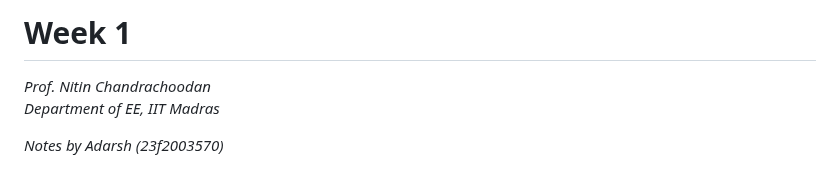
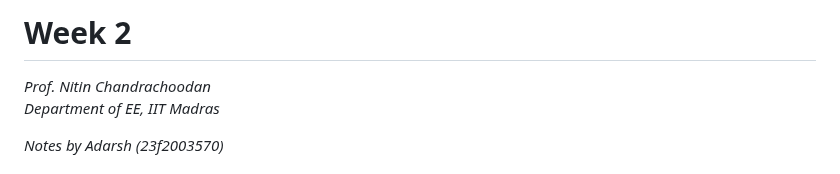
Before and after one commit to 23f2003570/MAD1-Notes-IITM-BS, a Markdown page: Week 02.MD, the part around the change. GitHub-like rendering.

```diff
--- a/Week 02.MD
+++ b/Week 02.MD
@@ -1,4 +1,4 @@
-# Week 1
+# Week 2
 
 *Prof. Nitin Chandrachoodan*
 *Department of EE, IIT Madras*
```
Also changed, not shown: Week 03.MD (added, +306 -0 lines).
